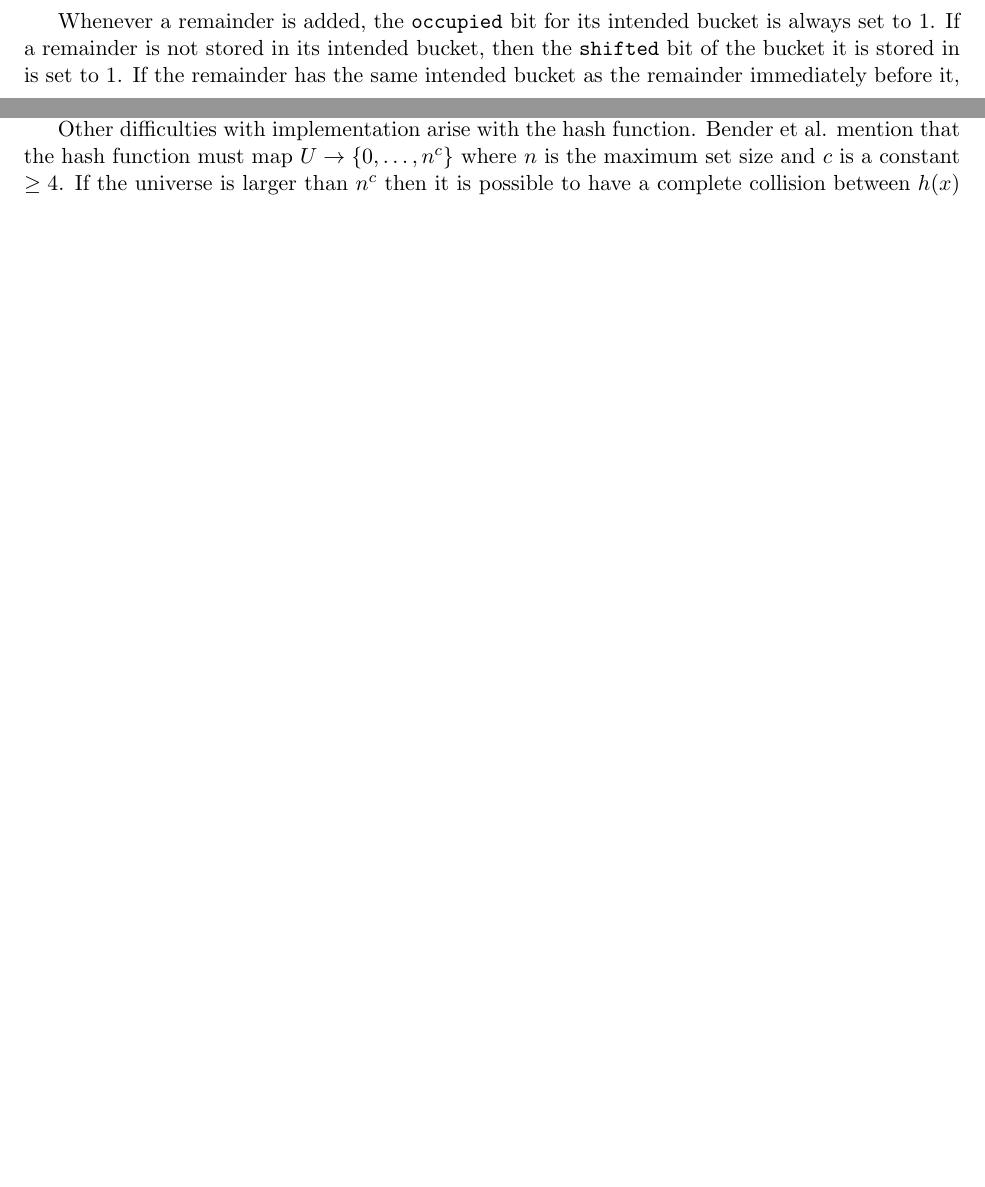
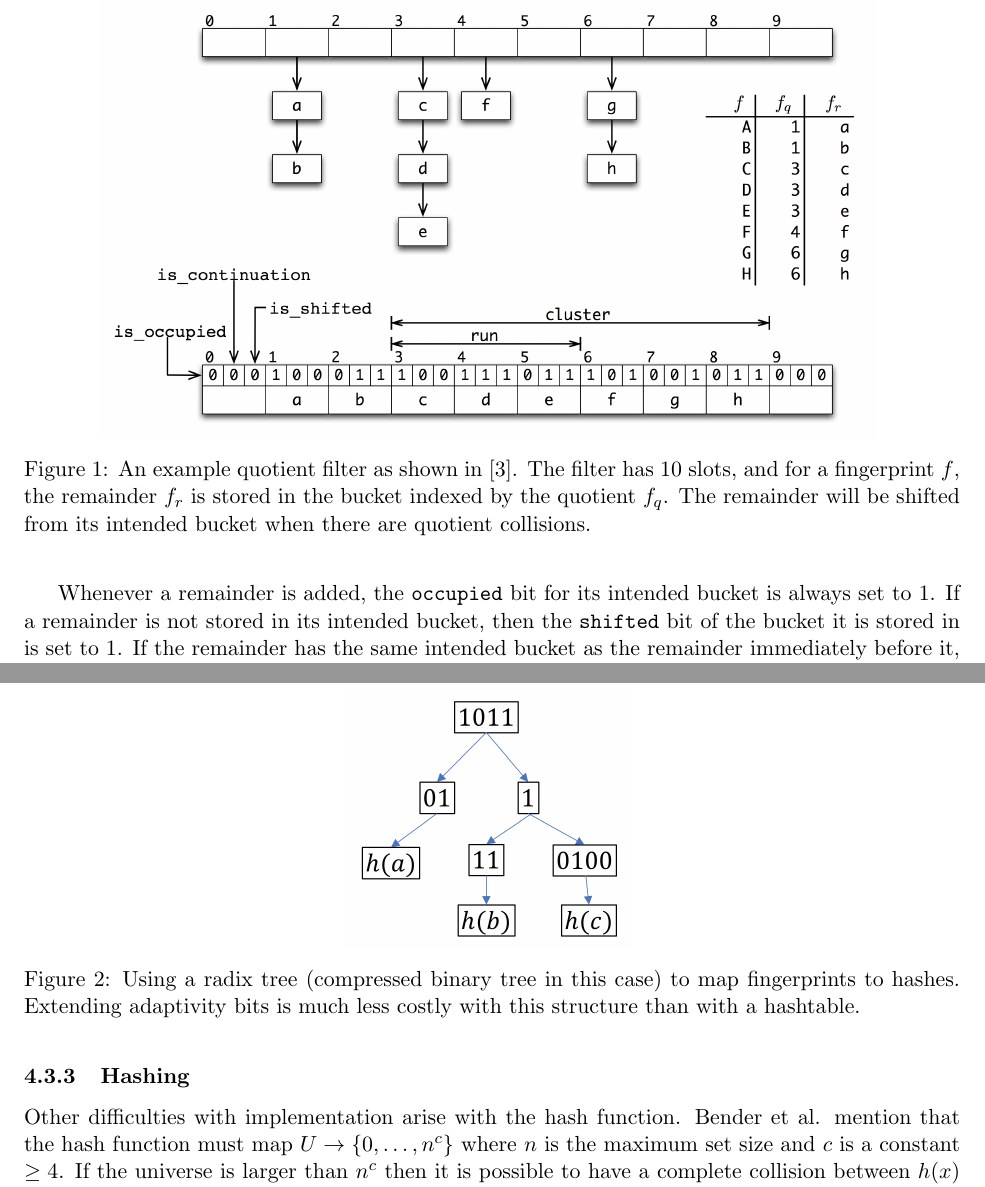
Before and after one commit to Erins-Ransom/Broom_Filter_Project, a LaTeX paper (writeup/paper.tex, which reads writeup/sections/broom_filters.tex): two parts of pages 5 and 9 of 12 before the commit and two parts of pages 6 and 10 of 13 after it, joined at a grey line, cut at the place of the change, the shorter picture padded with empty space. Compiled offline with pdfLaTeX.

Commit message:
Some figures

```diff
--- a/writeup/sections/broom_filters.tex
+++ b/writeup/sections/broom_filters.tex
@@ -70,6 +73,15 @@ The three metadata bits provide the following information for each bucket:
     can be performed by looking up the corresponding remainder (of which their
     may be multiple) and removing it and then shifting other remainders and
     updating metadata bits as needed.
+
+    \begin{figure}
+      \centering
+        \includegraphics[scale=0.3]{qf.png}
+      \label{fig:qf}
+        \caption{An example quotient filter as shown in \cite{quotient-filter}. The filter has 10 slots,
+        and for a fingerprint $f$, the remainder $f_r$ is stored in the bucket indexed by the quotient $f_q$. The
+        remainder will be shifted from its intended bucket when there are quotient collisions.}
+    \end{figure}
 
 % \subsubsection{Example}
 
@@ -271,6 +287,17 @@ ineffective as extending a fingerprint would require first extending the bits of
 the key and then re-hashing and re-inserting the element. Maintaining this mapping
 as a radix tree seems better because extending keys is not as difficult and
 we are already make sure that no key is a prefix of any other.
+
+\begin{figure}
+  \centering
+    \includegraphics[scale=0.2]{radix_tree.png}
+  \label{fig:radix_tree}
+    \caption{Using a radix tree (compressed binary tree in this case) to map fingerprints
+    to hashes. Extending adaptivity bits is much less costly with this structure than with
+    a hashtable.}
+\end{figure}
+
+\subsubsection{Hashing}
 
 Other difficulties with implementation arise with the hash function. Bender et al.
 mention that the hash function must map $U \rightarrow \{0,\ldots,n^c\}$ where
```
Also changed, not shown: writeup/qf.png (added), writeup/radix_tree.png (added), writeup/sections/broom_filters.tex (7 more changed lines).
